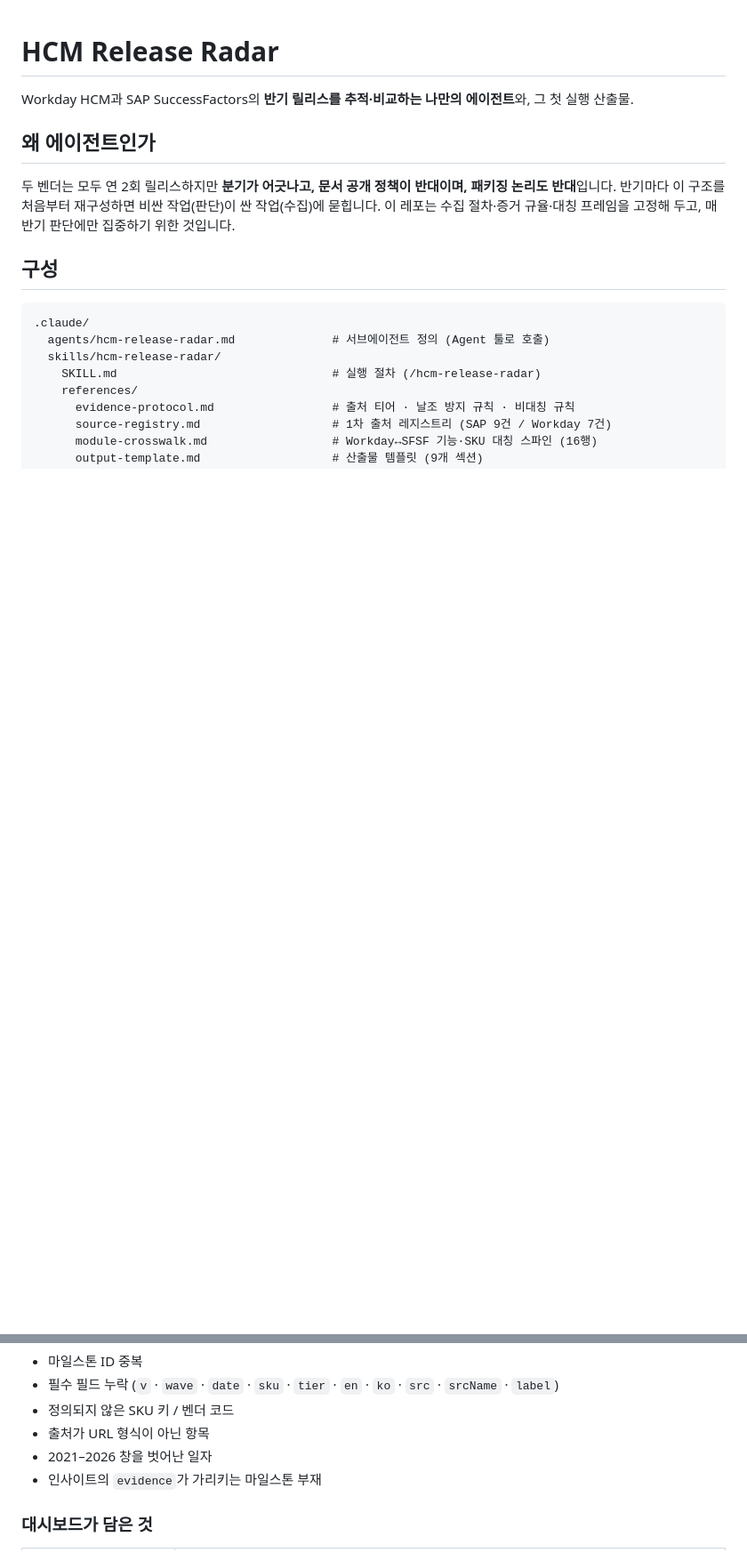
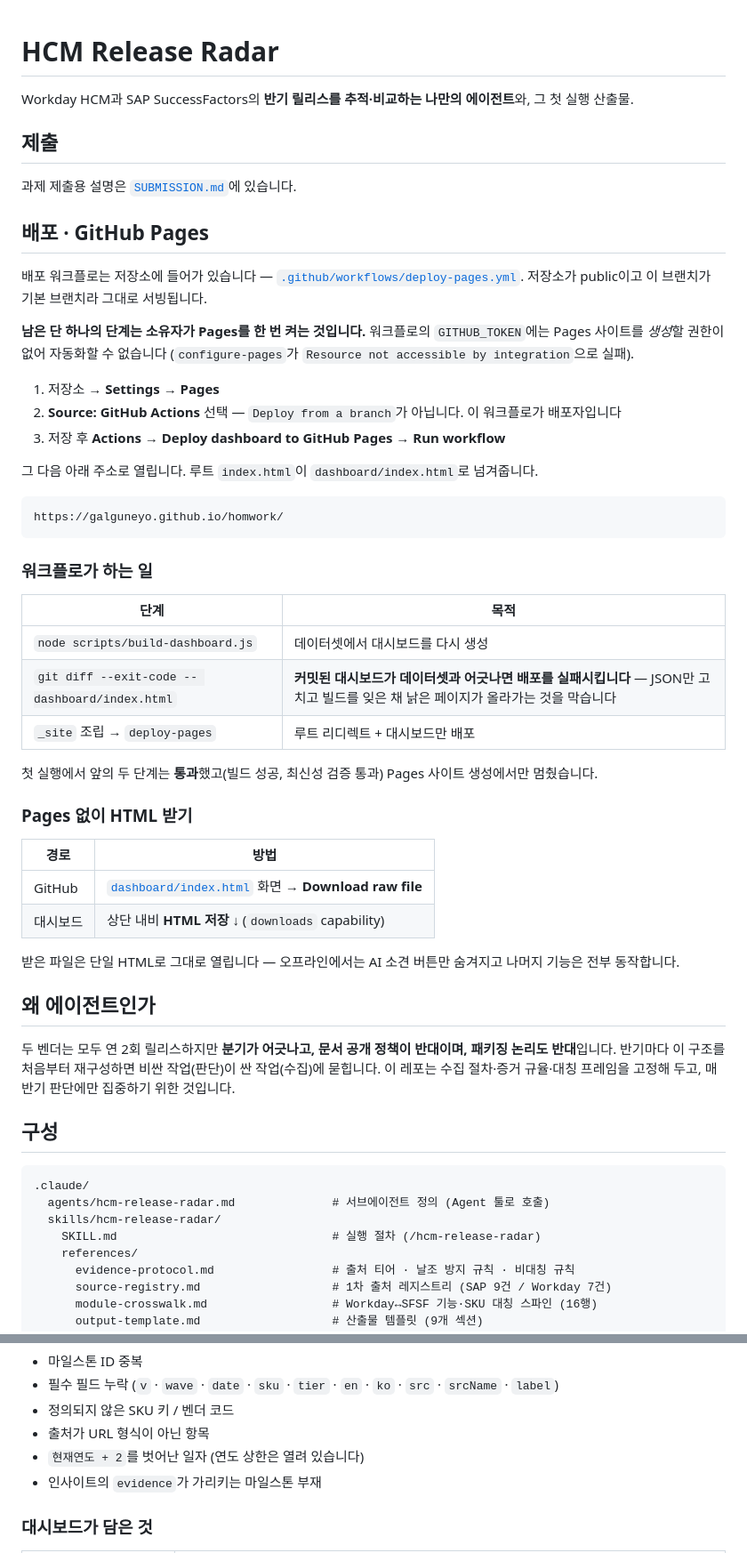
Before and after one commit to galguneyo/homwork, a Markdown page: README.md, 2 parts joined by grey strips. Shown at 89% size. GitHub-like rendering; blank space fills up the shorter version.

Commit message:
Document the one manual step Pages needs, and the sections that never landed
Two earlier README edits silently no-opped: their anchor strings did not
match the headings actually in the file, so the submission pointer and
the deployment instructions were reported as added but were not there.
Both are now written and verified before the file is saved.

The deployment section states the real situation: the workflow is in the
repository and its build and staleness checks passed on the first run,
but creating the Pages site itself needs a permission the workflow token
does not have, so the owner enables Pages once with Source set to GitHub
Actions and the workflow takes over from there.

Also corrects the build-guard description — the year window stopped being
2021-2026 when the atlas was made open-ended.

Co-Authored-By: Claude Opus 5 <noreply@anthropic.com>
Claude-Session: https://claude.ai/code/session_01VpqtnGeXBecaZ1zSjhSthJ

````diff
--- a/README.md
+++ b/README.md
@@ -1,6 +1,45 @@
 # HCM Release Radar
 
 Workday HCM과 SAP SuccessFactors의 **반기 릴리스를 추적·비교하는 나만의 에이전트**와, 그 첫 실행 산출물.
+
+## 제출
+
+과제 제출용 설명은 [`SUBMISSION.md`](SUBMISSION.md)에 있습니다.
+
+## 배포 · GitHub Pages
+
+배포 워크플로는 저장소에 들어가 있습니다 — [`.github/workflows/deploy-pages.yml`](.github/workflows/deploy-pages.yml). 저장소가 public이고 이 브랜치가 기본 브랜치라 그대로 서빙됩니다.
+
+**남은 단 하나의 단계는 소유자가 Pages를 한 번 켜는 것입니다.** 워크플로의 `GITHUB_TOKEN`에는 Pages 사이트를 *생성*할 권한이 없어 자동화할 수 없습니다 (`configure-pages`가 `Resource not accessible by integration`으로 실패).
+
+1. 저장소 → **Settings → Pages**
+2. **Source: GitHub Actions** 선택 — `Deploy from a branch`가 아닙니다. 이 워크플로가 배포자입니다
+3. 저장 후 **Actions → Deploy dashboard to GitHub Pages → Run workflow**
+
+그 다음 아래 주소로 열립니다. 루트 `index.html`이 `dashboard/index.html`로 넘겨줍니다.
+
+```
+https://galguneyo.github.io/homwork/
+```
+
+### 워크플로가 하는 일
+
+| 단계 | 목적 |
+|---|---|
+| `node scripts/build-dashboard.js` | 데이터셋에서 대시보드를 다시 생성 |
+| `git diff --exit-code -- dashboard/index.html` | **커밋된 대시보드가 데이터셋과 어긋나면 배포를 실패시킵니다** — JSON만 고치고 빌드를 잊은 채 낡은 페이지가 올라가는 것을 막습니다 |
+| `_site` 조립 → `deploy-pages` | 루트 리디렉트 + 대시보드만 배포 |
+
+첫 실행에서 앞의 두 단계는 **통과**했고(빌드 성공, 최신성 검증 통과) Pages 사이트 생성에서만 멈췄습니다.
+
+### Pages 없이 HTML 받기
+
+| 경로 | 방법 |
+|---|---|
+| GitHub | [`dashboard/index.html`](dashboard/index.html) 화면 → **Download raw file** |
+| 대시보드 | 상단 내비 **HTML 저장 ↓** (`downloads` capability) |
+
+받은 파일은 단일 HTML로 그대로 열립니다 — 오프라인에서는 AI 소견 버튼만 숨겨지고 나머지 기능은 전부 동작합니다.
 
 ## 왜 에이전트인가
 
@@ -85,7 +124,7 @@ node scripts/build-dashboard.js
 - 필수 필드 누락 (`v` · `wave` · `date` · `sku` · `tier` · `en` · `ko` · `src` · `srcName` · `label`)
 - 정의되지 않은 SKU 키 / 벤더 코드
 - 출처가 URL 형식이 아닌 항목
-- 2021–2026 창을 벗어난 일자
+- `현재연도 + 2`를 벗어난 일자 (연도 상한은 열려 있습니다)
 - 인사이트의 `evidence`가 가리키는 마일스톤 부재
 
 ### 대시보드가 담은 것
````
